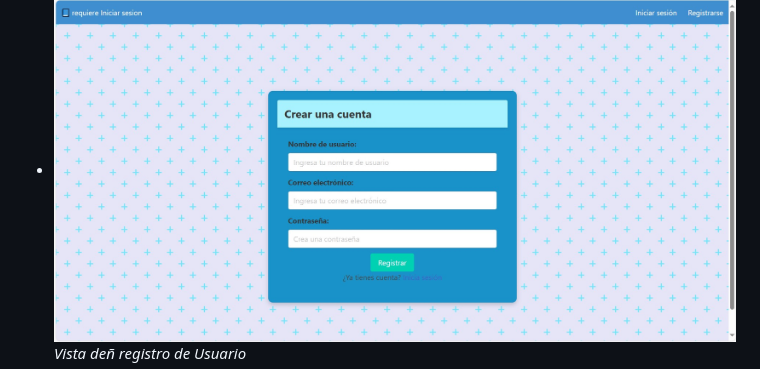
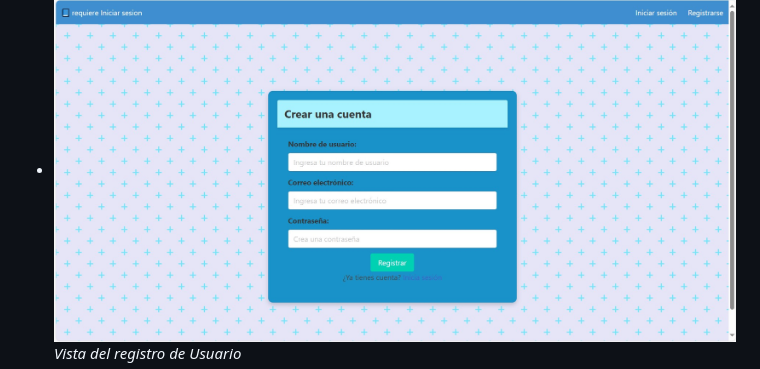
Before and after one commit to Kevincamelo5/OficialColanbNotes, a Markdown page: README.md, the part around the change. GitHub-like rendering.

Commit message:
Update README.md
a

```diff
--- a/README.md
+++ b/README.md
@@ -35,7 +35,7 @@
 - ![Vista del inicio de sesion](imagenes/inicioDeSesion.jpg)
   *Vista del inicio de sesión del usuario.*
 - ![Vista registro de usuario](imagenes/RegistroUsario.jpg)
-  *Vista deñ registro de Usuario*
+  *Vista del registro de Usuario*
 - ![Vista del menu principal del usuario](imagenes/VistaPrincipal.jpg)
 *Vista del menú principal*
 - ![Vista de todas las notas generadas](imagenes/PrimeraVistaDeNotas.jpg)
```
